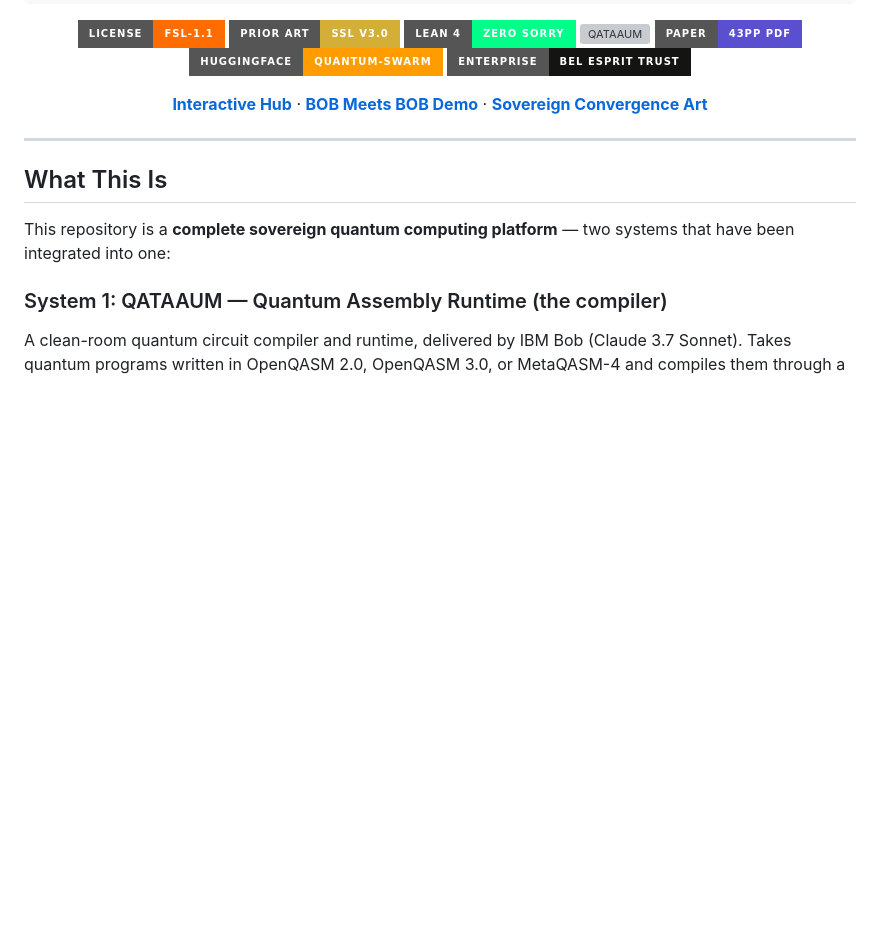
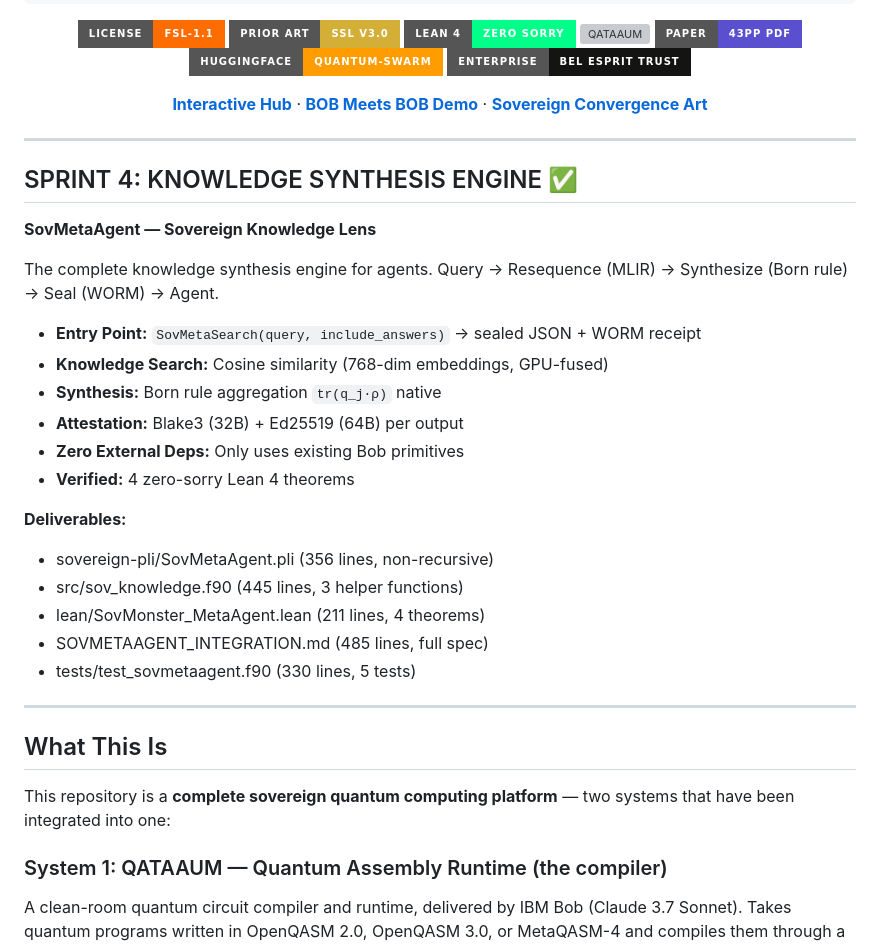
Before and after one commit to SNAPKITTYWEST/sov-kernel-monster, a Markdown page: README.md, the part around one of its changes. GitHub-like rendering; badges without logos; blank space fills up the shorter version; grey boxes are pictures that could not be loaded.

Commit message:
docs: Update README with SovMetaAgent knowledge synthesis engine section

```diff
--- a/README.md
+++ b/README.md
@@ -52,6 +52,28 @@ See LICENSE and https://fsl.software for full terms.
 **[Interactive Hub](https://snapkittywest.github.io/sov-kernel-monster/)** · **[BOB Meets BOB Demo](https://snapkittywest.github.io/sov-kernel-monster/bob_meets_bob.html)** · **[Sovereign Convergence Art](https://snapkittywest.github.io/sov-kernel-monster/sovereign_convergence.html)**
 
 </div>
+
+---
+
+## SPRINT 4: KNOWLEDGE SYNTHESIS ENGINE ✅
+
+**SovMetaAgent — Sovereign Knowledge Lens**
+
+The complete knowledge synthesis engine for agents. Query → Resequence (MLIR) → Synthesize (Born rule) → Seal (WORM) → Agent.
+
+- **Entry Point:** `SovMetaSearch(query, include_answers)` → sealed JSON + WORM receipt
+- **Knowledge Search:** Cosine similarity (768-dim embeddings, GPU-fused)
+- **Synthesis:** Born rule aggregation `tr(q_j·ρ)` native
+- **Attestation:** Blake3 (32B) + Ed25519 (64B) per output
+- **Zero External Deps:** Only uses existing Bob primitives
+- **Verified:** 4 zero-sorry Lean 4 theorems
+
+**Deliverables:**
+- sovereign-pli/SovMetaAgent.pli (356 lines, non-recursive)
+- src/sov_knowledge.f90 (445 lines, 3 helper functions)
+- lean/SovMonster_MetaAgent.lean (211 lines, 4 theorems)
+- SOVMETAAGENT_INTEGRATION.md (485 lines, full spec)
+- tests/test_sovmetaagent.f90 (330 lines, 5 tests)
 
 ---
 
```
Also changed, not shown: other parts of README.md (+67 -76 lines).
